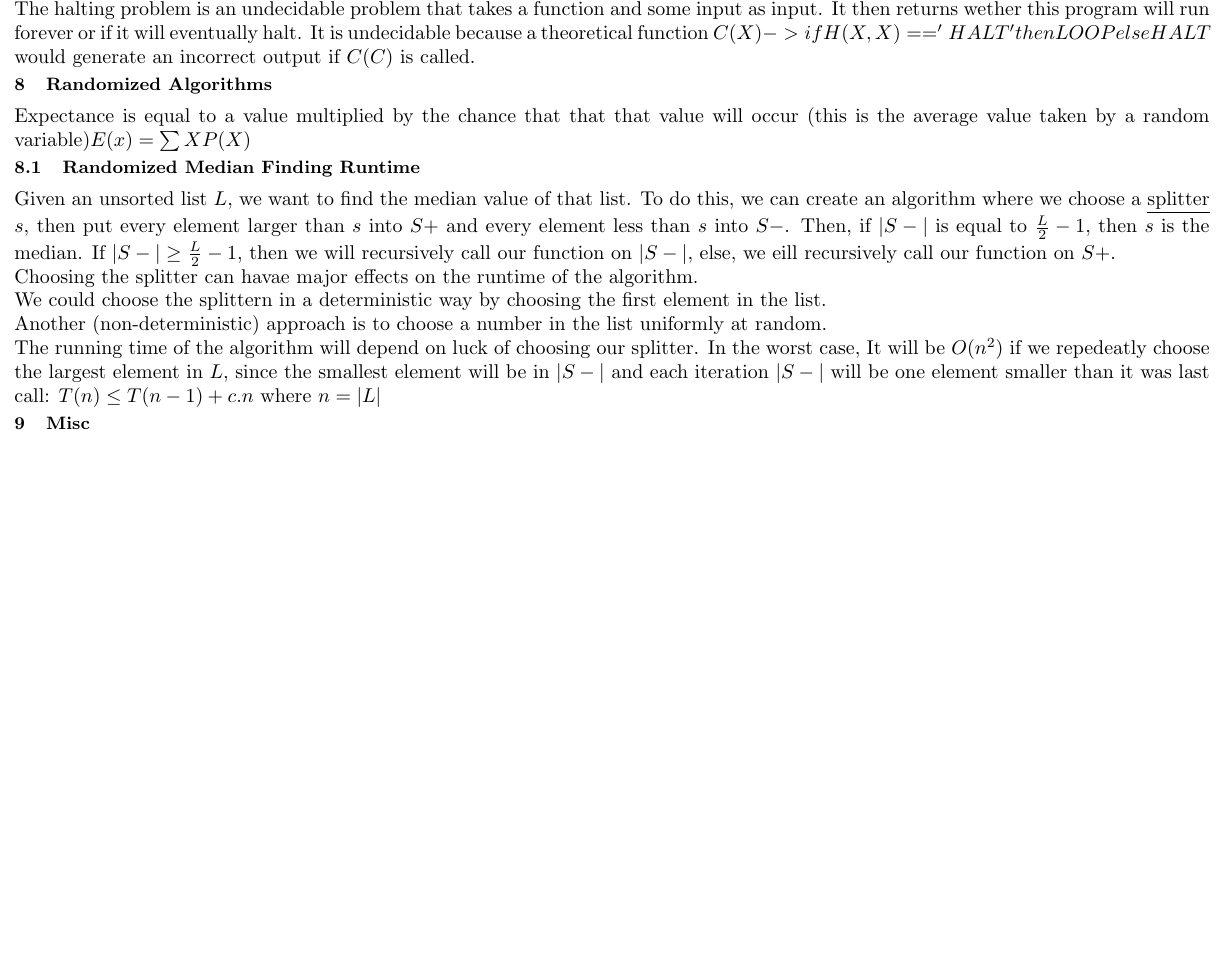
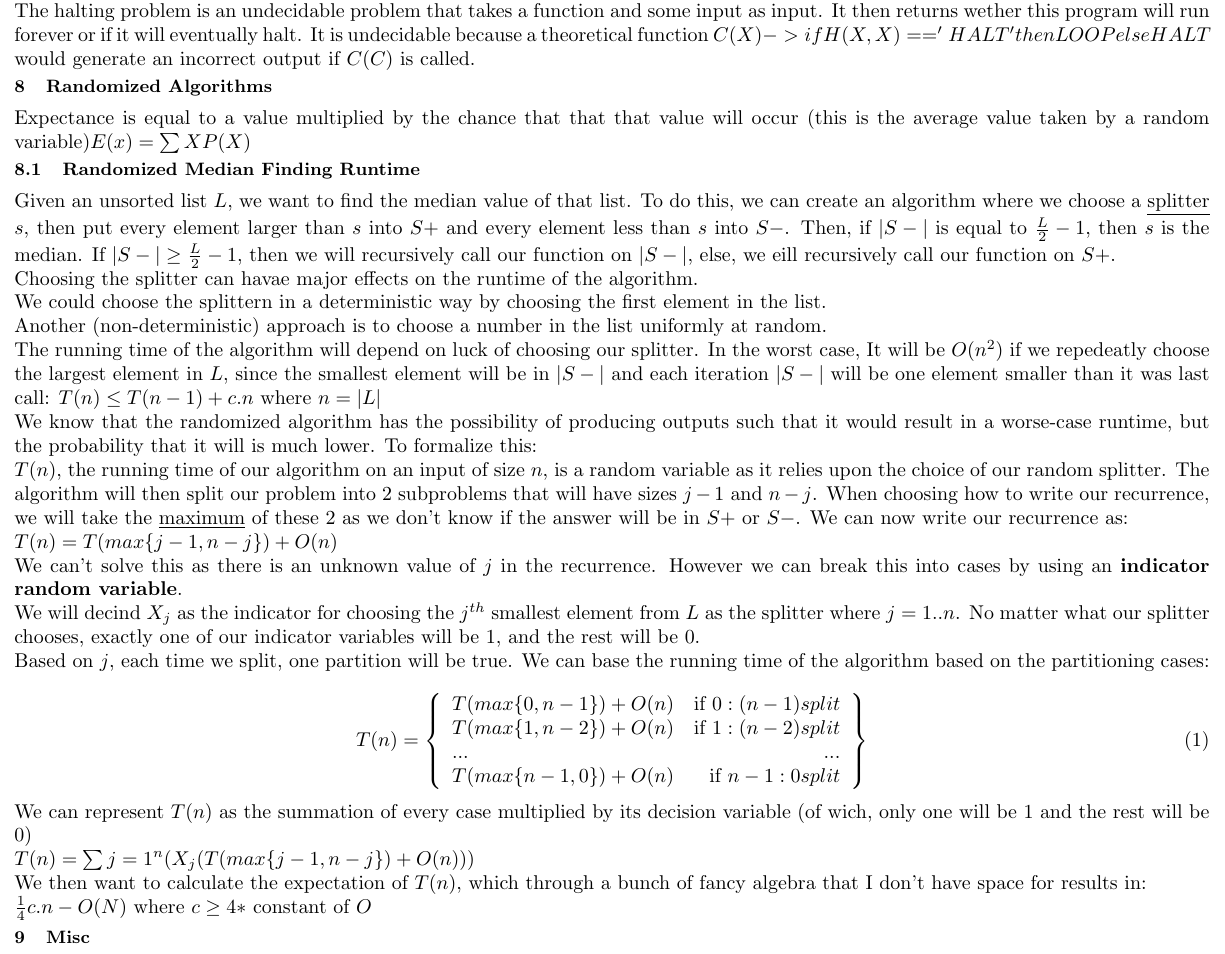
Before and after one commit to nickorlow/cs-331-cheatsheet, a LaTeX problem sheet (Exam3_Cheatsheet.tex): part of page 2 of 2, cut so that both start at the same text, the shorter picture padded with empty space. Compiled offline with pdfLaTeX.

Commit message:
probably a too verbose rmf proof summary

```diff
--- a/Exam3_Cheatsheet.tex
+++ b/Exam3_Cheatsheet.tex
@@ -196,6 +196,48 @@ It will be $O(n^2)$ if we repedeatly choose the largest element in $L$, since th
 will be in $|S-|$ and each iteration $|S-|$ will be one element smaller than it was last call: $T(n) \leq T(n-1) + c.n$
 where $n = |L|$
 
+We know that the randomized algorithm has the possibility of producing outputs such that it would
+result in a worse-case runtime, but the probability that it will is much lower. To formalize this:
+
+$T(n)$, the running time of our algorithm on an input of size $n$, is a random variable as it relies
+upon the choice of our random splitter. The algorithm will then split our problem into 2 subproblems that
+will have sizes $j-1$ and $n-j$. When choosing how to write our recurrence, we will take the \underline{maximum}
+of these 2 as we don't know if the answer will be in $S+$ or $S-$. We can now write our recurrence as:
+
+$T(n) = T(max\{j-1, n-j\}) + O(n)$
+
+We can't solve this as there is an unknown value of $j$ in the recurrence. However we can break this into cases
+by using an \textbf{indicator random variable}.
+
+We will decind $X_j$ as the indicator for choosing the $j^{th}$ smallest element from $L$ as the splitter
+where $j = 1..n$. No matter what our splitter chooses, exactly one of our indicator variables will be $1$,
+and the rest will be $0$.
+
+Based on $j$, each time we split, one partition will be true. We can base the running time of the algorithm
+based on the partitioning cases:
+
+\begin{equation}
+    T(n) =
+    \left\{
+        \begin{array}{lr}
+            T(max\{0, n-1\})+O(n)& \text{if } 0: (n-1) split\\
+            T(max\{1, n-2\})+O(n)& \text{if } 1: (n-2) split \\
+            ... & ... \\
+            T(max\{n-1, 0\})+O(n)& \text{if } n-1: 0 split \\
+        \end{array}
+    \right\}
+\end{equation}
+
+We can represent $T(n)$ as the summation of every case multiplied by its decision variable (of wich, only one
+will be $1$ and the rest will be $0$)
+
+$T(n) = \sum{j=1}^{n}(X_j(T(max\{j-1, n-j\}) + O(n)))$
+
+We then want to calculate the expectation of $T(n)$, which through a bunch of fancy algebra that
+I don't have space for results in:
+
+$\frac{1}{4}c.n - O(N)$ where $c \geq 4 *$ constant of $O$
+
 \section{Misc}
 
 
```
